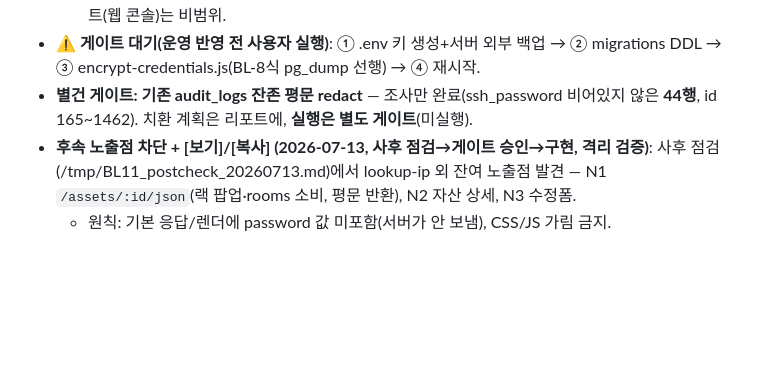
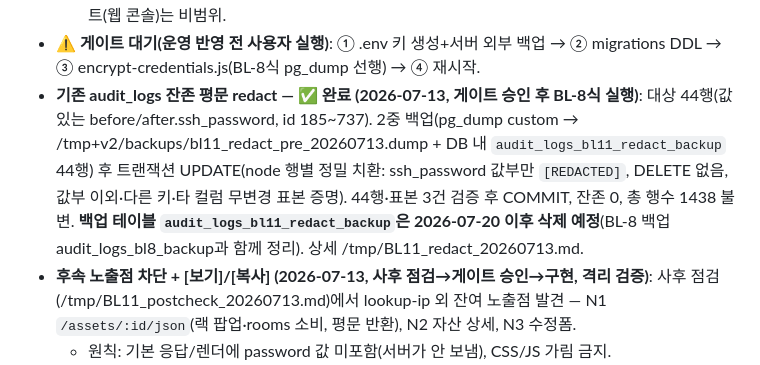
Before and after one commit to ByoungjunSeo/hpc_it_management, a Markdown page: v2/V2.1_BACKLOG.md, the part around the change. GitHub-like rendering; blank space fills up the shorter version.

Commit message:
docs(backlog): BL-11 audit_logs 잔존 평문 redact 완료(44행 ssh_password→[REDACTED], 2중 백업·값부 외 무변경 증명) — BL-11 전체 종결

```diff
--- a/v2/V2.1_BACKLOG.md
+++ b/v2/V2.1_BACKLOG.md
@@ -149,8 +149,13 @@
     스위트(웹 콘솔)는 비범위.
 - **⚠ 게이트 대기(운영 반영 전 사용자 실행)**: ① .env 키 생성+서버 외부 백업 → ②
   migrations DDL → ③ encrypt-credentials.js(BL-8식 pg_dump 선행) → ④ 재시작.
-- **별건 게이트: 기존 audit_logs 잔존 평문 redact** — 조사만 완료(ssh_password 비어있지
-  않은 **44행**, id 165~1462). 치환 계획은 리포트에, **실행은 별도 게이트**(미실행).
+- **기존 audit_logs 잔존 평문 redact — ✅ 완료 (2026-07-13, 게이트 승인 후 BL-8식 실행)**:
+  대상 44행(값 있는 before/after.ssh_password, id 185~737). 2중 백업(pg_dump custom →
+  /tmp+v2/backups/bl11_redact_pre_20260713.dump + DB 내 `audit_logs_bl11_redact_backup` 44행)
+  후 트랜잭션 UPDATE(node 행별 정밀 치환: ssh_password 값부만 `[REDACTED]`, DELETE 없음,
+  값부 이외·다른 키·타 컬럼 무변경 표본 증명). 44행·표본 3건 검증 후 COMMIT, 잔존 0,
+  총 행수 1438 불변. **백업 테이블 `audit_logs_bl11_redact_backup`은 2026-07-20 이후 삭제
+  예정**(BL-8 백업 audit_logs_bl8_backup과 함께 정리). 상세 /tmp/BL11_redact_20260713.md.
 - **후속 노출점 차단 + [보기]/[복사] (2026-07-13, 사후 점검→게이트 승인→구현, 격리 검증)**:
   사후 점검(/tmp/BL11_postcheck_20260713.md)에서 lookup-ip 외 잔여 노출점 발견 —
   N1 `/assets/:id/json`(랙 팝업·rooms 소비, 평문 반환), N2 자산 상세, N3 수정폼.
```
